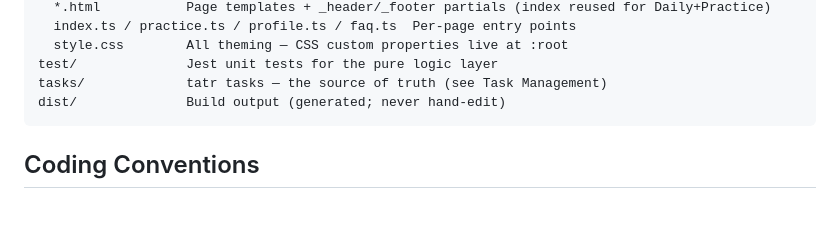
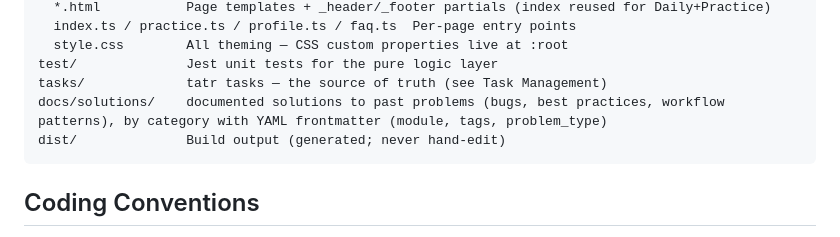
Before and after one commit to alexjercan/football-guessr, a Markdown page: AGENTS.md, the part around the change. GitHub-like rendering; blank space fills up the shorter version.

Commit message:
docs: capture box-sizing layout-math learning from PR #3
Document the two PR #3 UI/UX layout bugs (mobile game-card overflow and the
career-path timeline dot misalignment) as one ui-bugs learning — both rooted in
the default box-sizing: content-box breaking layout math. Also surface
docs/solutions/ in the AGENTS.md Directory Layout so agents discover the store.

Co-Authored-By: Claude Opus 4.8 (1M context) <noreply@anthropic.com>

````diff
--- a/AGENTS.md
+++ b/AGENTS.md
@@ -86,6 +86,7 @@ src/
   style.css        All theming — CSS custom properties live at :root
 test/              Jest unit tests for the pure logic layer
 tasks/             tatr tasks — the source of truth (see Task Management)
+docs/solutions/    documented solutions to past problems (bugs, best practices, workflow patterns), by category with YAML frontmatter (module, tags, problem_type)
 dist/              Build output (generated; never hand-edit)
 ```
 
````
Also changed, not shown: 1 other file.
